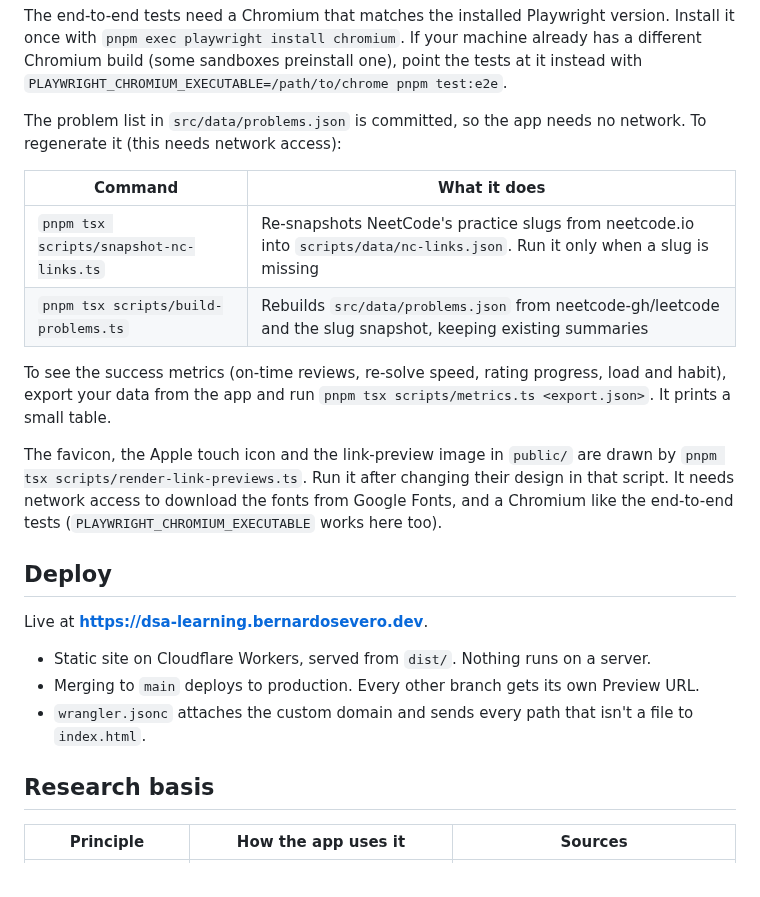
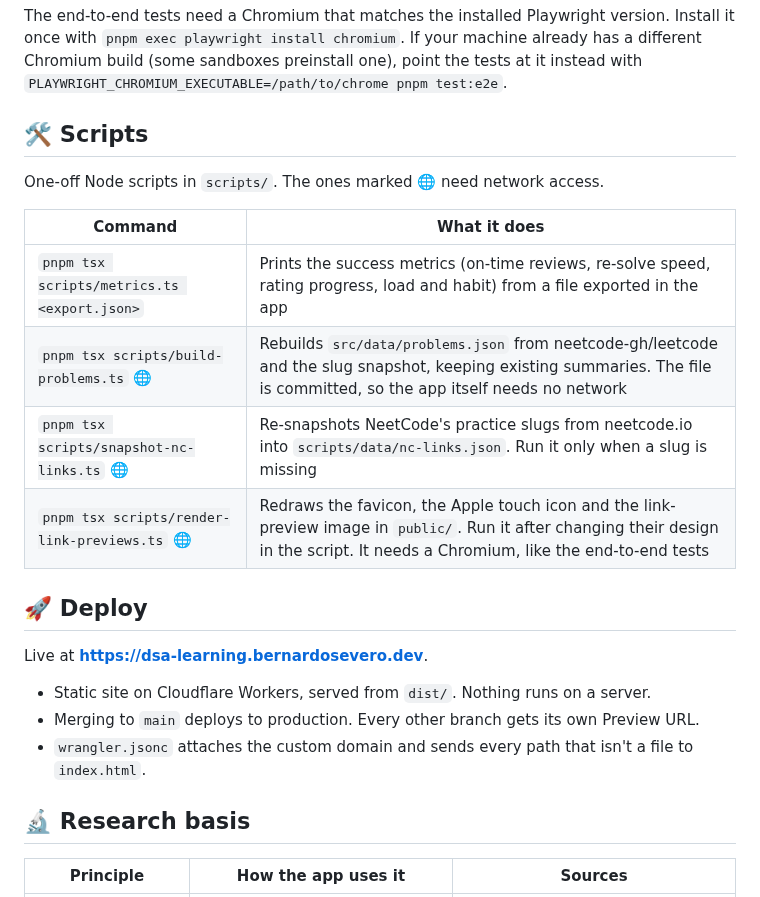
Before and after one commit to bernardosevero/dsa-learning, a Markdown page: README.md, the part around one of its changes. Rendered like a GitHub page.

Commit message:
📝 docs(readme): move the scripts to their own table and add emojis to the headings
The metrics, problem-list and link-preview scripts aren't part of running
the app, so they get a Scripts section with a command table.

Co-authored-by: Bernardo Severo <bernardoseverosilveira@gmail.com>
Co-Authored-By: Claude Opus 5.5 <noreply@anthropic.com>
Claude-Session: https://claude.ai/code/session_01MdzXE72kosEAJcwFYEvhr8

```diff
--- a/README.md
+++ b/README.md
@@ -59,18 +59,18 @@ CI runs `pnpm lint`, `pnpm typecheck`, `pnpm test` and `pnpm build` on every pul
 
 The end-to-end tests need a Chromium that matches the installed Playwright version. Install it once with `pnpm exec playwright install chromium`. If your machine already has a different Chromium build (some sandboxes preinstall one), point the tests at it instead with `PLAYWRIGHT_CHROMIUM_EXECUTABLE=/path/to/chrome pnpm test:e2e`.
 
-The problem list in `src/data/problems.json` is committed, so the app needs no network. To regenerate it (this needs network access):
+## 🛠️ Scripts
+
+One-off Node scripts in `scripts/`. The ones marked 🌐 need network access.
 
 | Command | What it does |
 |---|---|
-| `pnpm tsx scripts/snapshot-nc-links.ts` | Re-snapshots NeetCode's practice slugs from neetcode.io into `scripts/data/nc-links.json`. Run it only when a slug is missing |
-| `pnpm tsx scripts/build-problems.ts` | Rebuilds `src/data/problems.json` from neetcode-gh/leetcode and the slug snapshot, keeping existing summaries |
+| `pnpm tsx scripts/metrics.ts <export.json>` | Prints the success metrics (on-time reviews, re-solve speed, rating progress, load and habit) from a file exported in the app |
+| `pnpm tsx scripts/build-problems.ts` 🌐 | Rebuilds `src/data/problems.json` from neetcode-gh/leetcode and the slug snapshot, keeping existing summaries. The file is committed, so the app itself needs no network |
+| `pnpm tsx scripts/snapshot-nc-links.ts` 🌐 | Re-snapshots NeetCode's practice slugs from neetcode.io into `scripts/data/nc-links.json`. Run it only when a slug is missing |
+| `pnpm tsx scripts/render-link-previews.ts` 🌐 | Redraws the favicon, the Apple touch icon and the link-preview image in `public/`. Run it after changing their design in the script. It needs a Chromium, like the end-to-end tests |
 
-To see the success metrics (on-time reviews, re-solve speed, rating progress, load and habit), export your data from the app and run `pnpm tsx scripts/metrics.ts <export.json>`. It prints a small table.
-
-The favicon, the Apple touch icon and the link-preview image in `public/` are drawn by `pnpm tsx scripts/render-link-previews.ts`. Run it after changing their design in that script. It needs network access to download the fonts from Google Fonts, and a Chromium like the end-to-end tests (`PLAYWRIGHT_CHROMIUM_EXECUTABLE` works here too).
-
-## Deploy
+## 🚀 Deploy
 
 Live at **https://dsa-learning.bernardosevero.dev**.
 
@@ -78,7 +78,7 @@ Live at **https://dsa-learning.bernardosevero.dev**.
 - Merging to `main` deploys to production. Every other branch gets its own Preview URL.
 - `wrangler.jsonc` attaches the custom domain and sends every path that isn't a file to `index.html`.
 
-## Research basis
+## 🔬 Research basis
 
 | Principle | How the app uses it | Sources |
 |---|---|---|
```
Also changed, not shown: other parts of README.md (+5 -5 lines).
